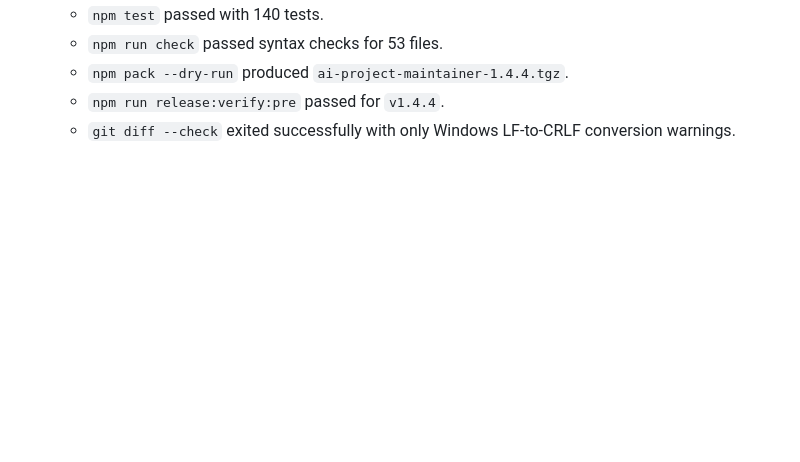
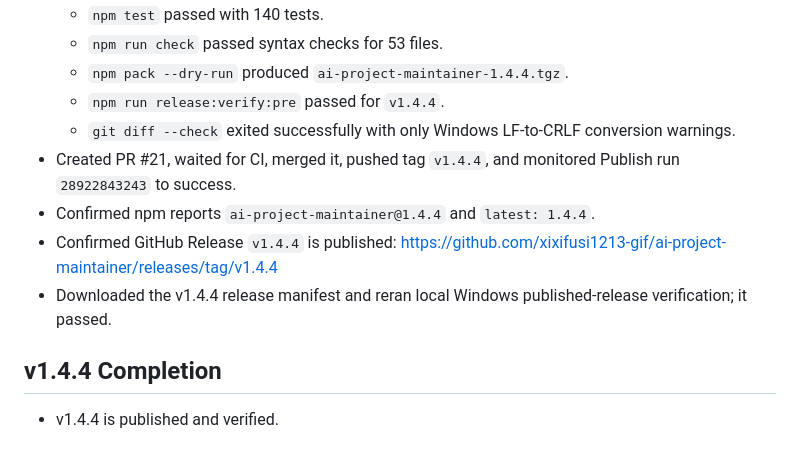
Before and after one commit to xixifusi1213-gif/ai-project-maintainer, a Markdown page: progress.md, the part around the change. GitHub-like rendering; blank space fills up the shorter version.

Commit message:
Record v1.4.4 release completion

```diff
--- a/progress.md
+++ b/progress.md
@@ -242,3 +242,11 @@
   - `npm pack --dry-run` produced `ai-project-maintainer-1.4.4.tgz`.
   - `npm run release:verify:pre` passed for `v1.4.4`.
   - `git diff --check` exited successfully with only Windows LF-to-CRLF conversion warnings.
+- Created PR #21, waited for CI, merged it, pushed tag `v1.4.4`, and monitored Publish run `28922843243` to success.
+- Confirmed npm reports `ai-project-maintainer@1.4.4` and `latest: 1.4.4`.
+- Confirmed GitHub Release `v1.4.4` is published: https://github.com/xixifusi1213-gif/ai-project-maintainer/releases/tag/v1.4.4
+- Downloaded the v1.4.4 release manifest and reran local Windows published-release verification; it passed.
+
+## v1.4.4 Completion
+
+- v1.4.4 is published and verified.
```
Also changed, not shown: task_plan.md (+2 -2 lines).
